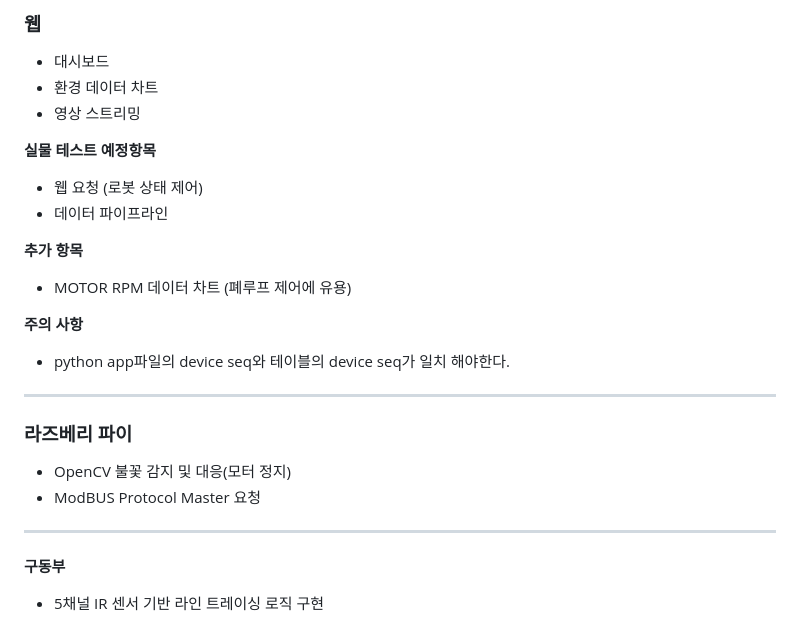
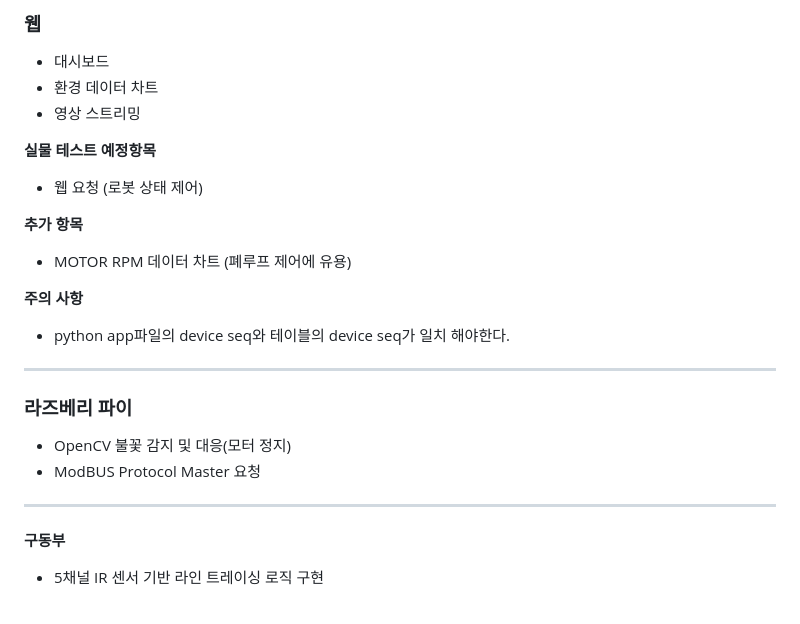
Before and after one commit to dygks9988/iot11_3team, a Markdown page: README.md, the part around one of its changes. Rendered like a GitHub page.

```diff
--- a/README.md
+++ b/README.md
@@ -45,7 +52,6 @@ Slave Environment STM32
 
 **실물 테스트 예정항목**
 - 웹 요청 (로봇 상태 제어)
-- 데이터 파이프라인
 
 **추가 항목**
 - MOTOR RPM 데이터 차트 (폐루프 제어에 유용)
@@ -56,8 +62,8 @@ Slave Environment STM32
 ### 라즈베리 파이
 - OpenCV 불꽃 감지 및 대응(모터 정지)
 - ModBUS Protocol Master 요청
+---
 
----
 **구동부**
 
 - 5채널 IR 센서 기반 라인 트레이싱 로직 구현
```
Also changed, not shown: other parts of README.md (+8 -1 lines).
